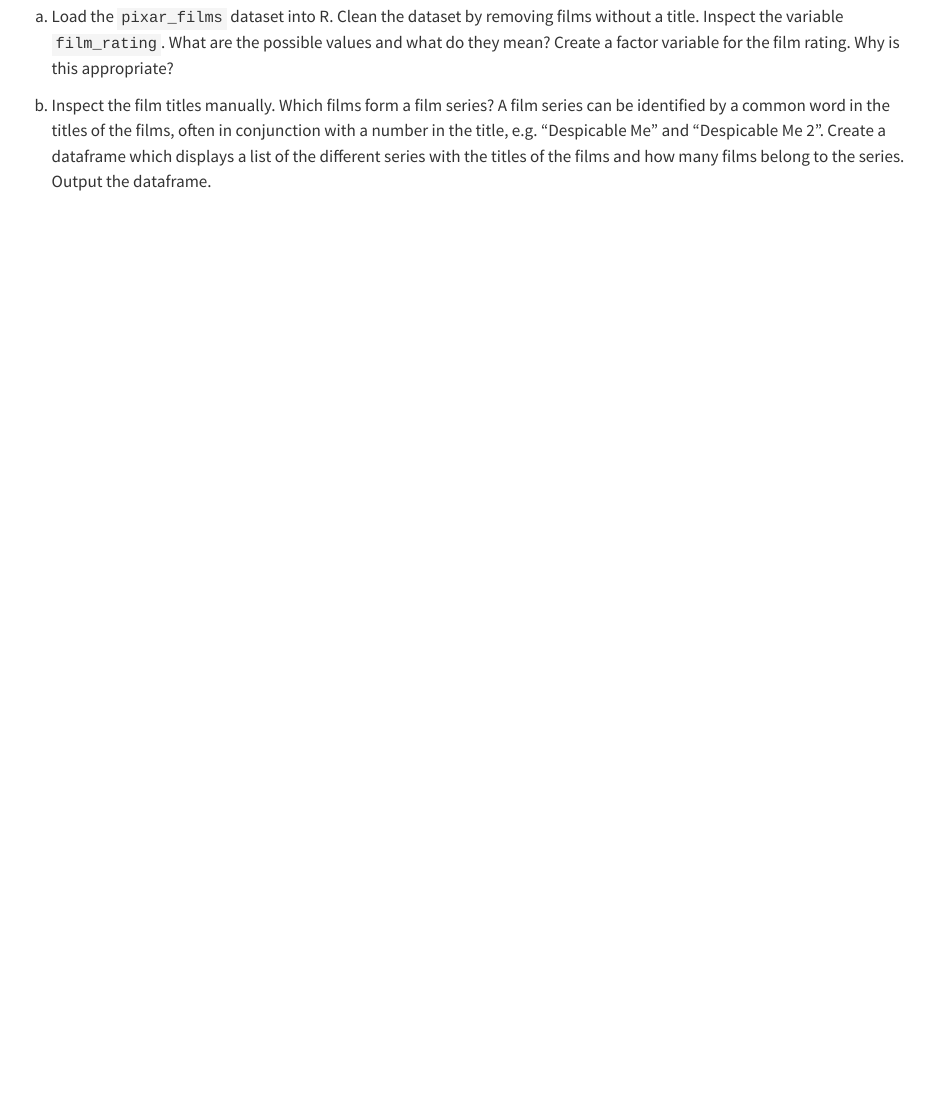
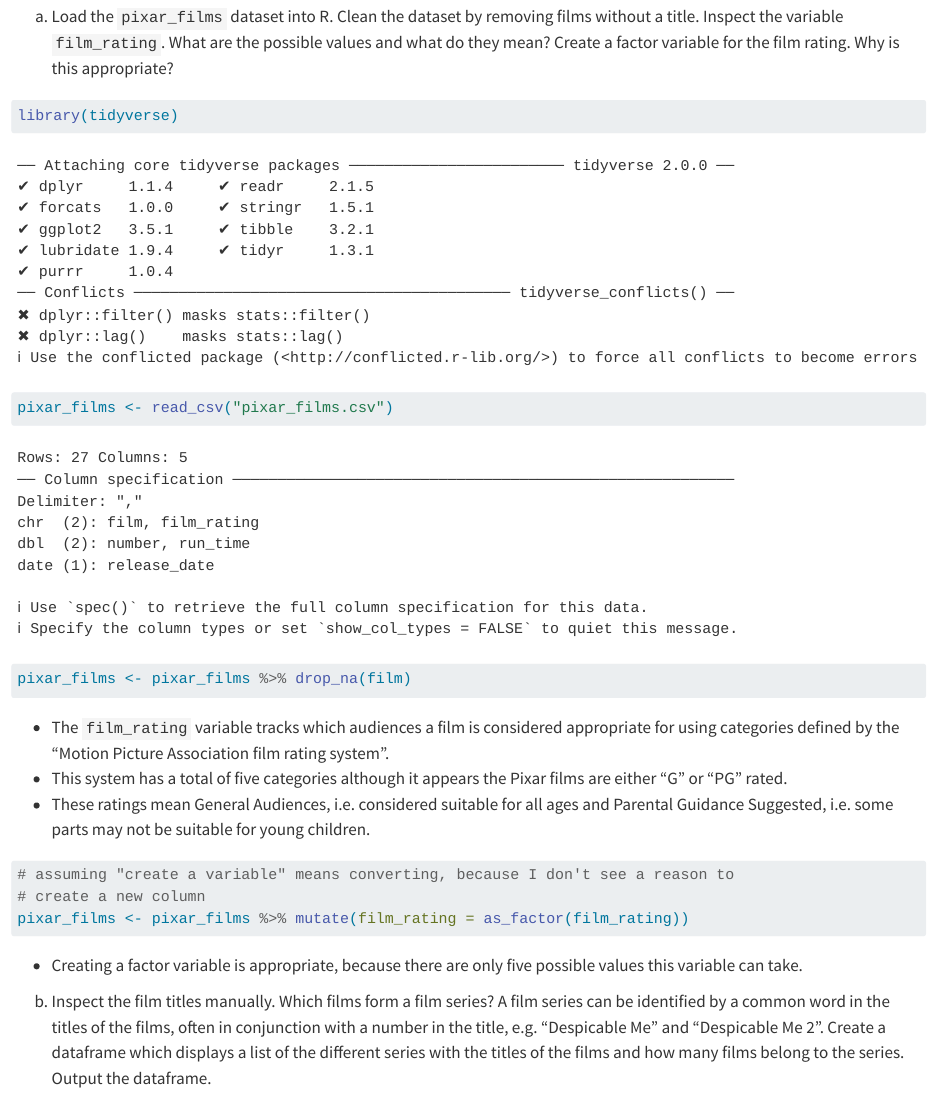
Before and after one commit to wolveluke/exeRcise-sheet-3, a Quarto document (ExerciseSheet_3_Woelfel.qmd): the page in a window 1100 px wide, from 1700 px down. Rendered offline with R 4.5, knitr and Pandoc in place of Quarto, with nearby package versions.

Commit message:
subtask 3a)

````diff
--- a/ExerciseSheet_3_Woelfel.qmd
+++ b/ExerciseSheet_3_Woelfel.qmd
@@ -98,6 +98,27 @@
     the possible values and what do they mean? Create a factor variable
     for the film rating. Why is this appropriate?
 
+```{r}
+library(tidyverse)
+pixar_films <- read_csv("pixar_films.csv")
+
+pixar_films <- pixar_films %>% drop_na(film)
+```
+- The `film_rating` variable tracks which audiences a film is considered appropriate
+for using categories defined by the "Motion Picture Association film rating system".
+- This system has a total of five categories although it appears the Pixar films
+are either "G" or "PG" rated.
+- These ratings mean General Audiences, i.e. considered suitable for all ages and
+Parental Guidance Suggested, i.e. some parts may not be suitable for young children.
+
+```{r}
+# assuming "create a variable" means converting, because I don't see a reason to
+# create a new column
+pixar_films <- pixar_films %>% mutate(film_rating = as_factor(film_rating))
+```
+- Creating a factor variable is appropriate, because there are only five possible
+values this variable can take.
+
 <!-- -->
 
 b)  Inspect the film titles manually. Which films form a film series? A
````
